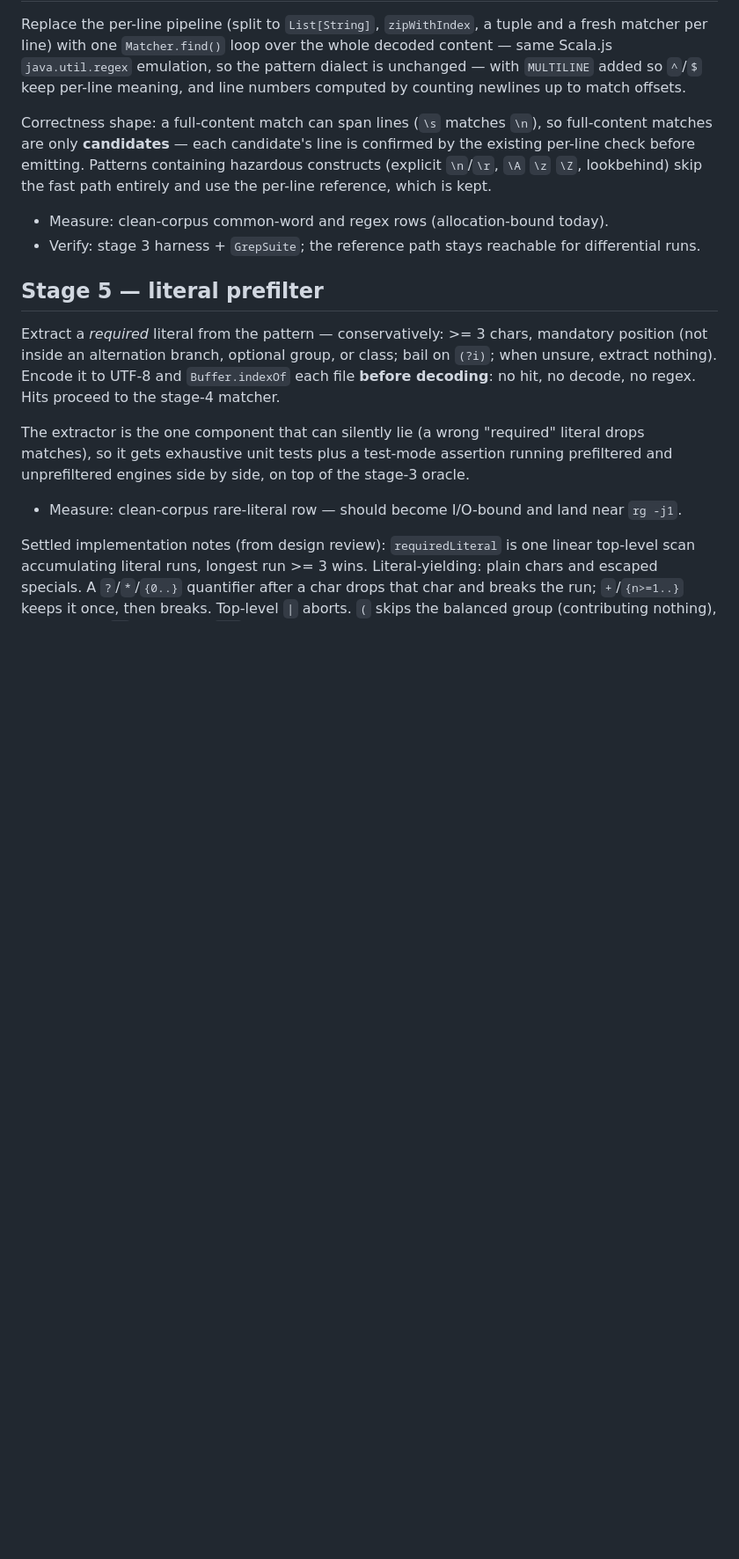
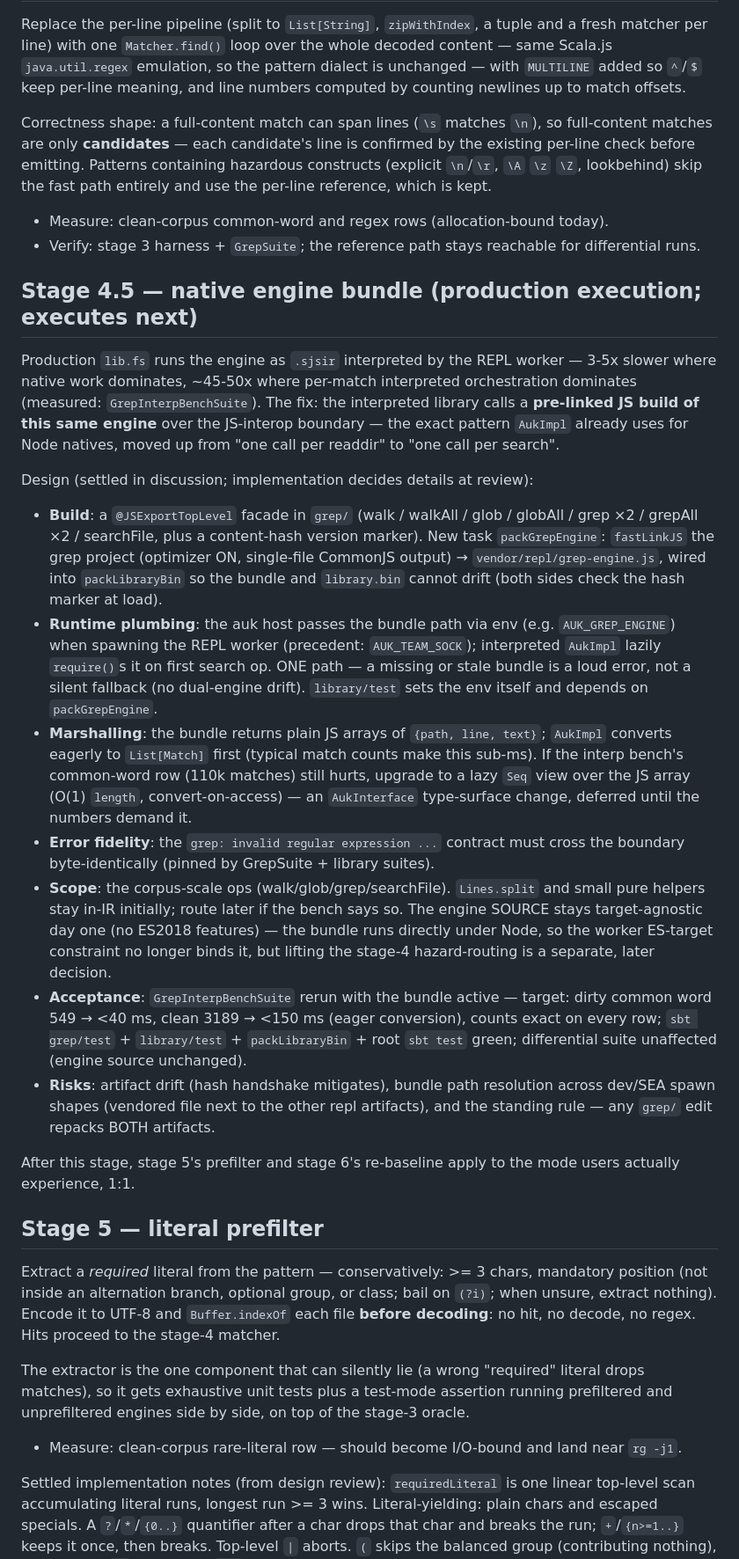
Before and after one commit to Linyxus/auk, a Markdown page: GREP_PLAN.md, the part around one of its changes. Shown at 88% size. GitHub-like rendering; blank space fills up the shorter version.

Commit message:
Plan stage 4.5: native engine bundle (production pivot)
The fork-side linked-REPL replacement was implemented to completion and
parked (branch linked-repl in the scala3-js fork; repl-link-spike/PARKED.md):
its dynamic-eval restriction clashes with auk features and the ~2 s/line
relink tax is the wrong trade. Production speed instead comes from a
pre-linked JS build of this engine (packGrepEngine -> vendor/repl/
grep-engine.js) called from the interpreted library over one interop call
per operation. Stage 4.5 section carries the settled design: exported
facade, hash-handshake against library.bin drift, AUK_GREP_ENGINE env
plumbing, eager-then-lazy marshalling path, error-fidelity contract, and
GrepInterpBenchSuite acceptance targets (dirty 549 -> <40 ms, clean
3189 -> <150 ms, counts exact).

Co-Authored-By: Claude Fable 5 <noreply@anthropic.com>

```diff
--- a/GREP_PLAN.md
+++ b/GREP_PLAN.md
@@ -160,6 +168,55 @@ the fast path entirely and use the per-line reference, which is kept.
 - Verify: stage 3 harness + `GrepSuite`; the reference path stays reachable
   for differential runs.
 
+## Stage 4.5 — native engine bundle (production execution; executes next)
+
+Production `lib.fs` runs the engine as `.sjsir` interpreted by the REPL worker
+— 3-5x slower where native work dominates, ~45-50x where per-match interpreted
+orchestration dominates (measured: `GrepInterpBenchSuite`). The fix: the
+interpreted library calls a **pre-linked JS build of this same engine** over
+the JS-interop boundary — the exact pattern `AukImpl` already uses for Node
+natives, moved up from "one call per readdir" to "one call per search".
+
+Design (settled in discussion; implementation decides details at review):
+
+- **Build**: a `@JSExportTopLevel` facade in `grep/` (walk / walkAll / glob /
+  globAll / grep ×2 / grepAll ×2 / searchFile, plus a content-hash version
+  marker). New task `packGrepEngine`: `fastLinkJS` the grep project (optimizer
+  ON, single-file CommonJS output) → `vendor/repl/grep-engine.js`, wired into
+  `packLibraryBin` so the bundle and `library.bin` cannot drift (both sides
+  check the hash marker at load).
+- **Runtime plumbing**: the auk host passes the bundle path via env (e.g.
+  `AUK_GREP_ENGINE`) when spawning the REPL worker (precedent:
+  `AUK_TEAM_SOCK`); interpreted `AukImpl` lazily `require()`s it on first
+  search op. ONE path — a missing or stale bundle is a loud error, not a
+  silent fallback (no dual-engine drift). `library/test` sets the env itself and
+  depends on `packGrepEngine`.
+- **Marshalling**: the bundle returns plain JS arrays of `{path, line, text}`;
+  `AukImpl` converts eagerly to `List[Match]` first (typical match counts make
+  this sub-ms). If the interp bench's common-word row (110k matches) still
+  hurts, upgrade to a lazy `Seq` view over the JS array (O(1) `length`,
+  convert-on-access) — an `AukInterface` type-surface change, deferred until
+  the numbers demand it.
+- **Error fidelity**: the `grep: invalid regular expression ...` contract must
+  cross the boundary byte-identically (pinned by GrepSuite + library suites).
+- **Scope**: the corpus-scale ops (walk/glob/grep/searchFile). `Lines.split`
+  and small pure helpers stay in-IR initially; route later if the bench says
+  so. The engine SOURCE stays target-agnostic day one (no ES2018 features) —
+  the bundle runs directly under Node, so the worker ES-target constraint no
+  longer binds it, but lifting the stage-4 hazard-routing is a separate,
+  later decision.
+- **Acceptance**: `GrepInterpBenchSuite` rerun with the bundle active —
+  target: dirty common word 549 → <40 ms, clean 3189 → <150 ms (eager
+  conversion), counts exact on every row; `sbt grep/test` + `library/test` +
+  `packLibraryBin` + root `sbt test` green; differential suite unaffected
+  (engine source unchanged).
+- **Risks**: artifact drift (hash handshake mitigates), bundle path resolution
+  across dev/SEA spawn shapes (vendored file next to the other repl
+  artifacts), and the standing rule — any `grep/` edit repacks BOTH artifacts.
+
+After this stage, stage 5's prefilter and stage 6's re-baseline apply to the
+mode users actually experience, 1:1.
+
 ## Stage 5 — literal prefilter
 
 Extract a *required* literal from the pattern — conservatively: >= 3 chars,
```
Also changed, not shown: other parts of GREP_PLAN.md (+8 -0 lines).
